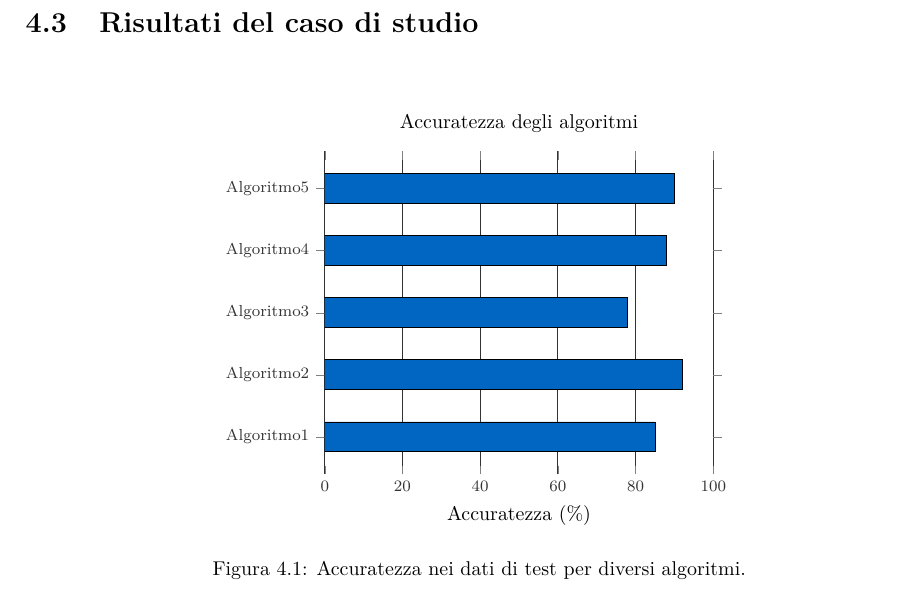
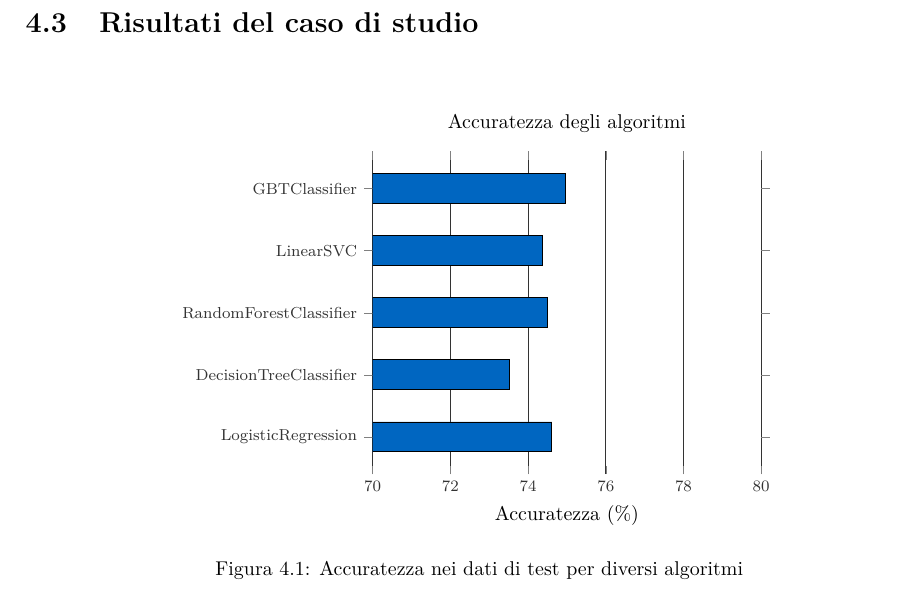
Before and after one commit to adonadello/thesis-latex, a LaTeX thesis (main.tex, which reads chapters/chapter3.tex): part of page 47 of 51, cut so that both start at the same text. Compiled offline with pdfLaTeX.

Commit message:
Fitting nel grafico degli algortimi

```diff
--- a/chapters/chapter3.tex
+++ b/chapters/chapter3.tex
@@ -92,11 +92,11 @@ Questo dataset è bilanciato e comprende 21 variabili:
   \begin{axis}[
       title={Accuratezza degli algoritmi},
       xlabel={Accuratezza (\%)},
-      symbolic y coords={Algoritmo1, Algoritmo2, Algoritmo3, Algoritmo4, Algoritmo5},
+      symbolic y coords={LogisticRegression, DecisionTreeClassifier, RandomForestClassifier, LinearSVC, GBTClassifier},
       ytick=data,
       xbar,
       bar width=15pt,
-      xmin=0, xmax=100,
+      xmin=70, xmax=80,
       enlarge y limits=0.15,
       legend style={at={(0.5,-0.15)}, anchor=north, legend columns=-1, draw=none},
       xmajorgrids=true, ymajorgrids=false,
@@ -106,10 +106,10 @@ Questo dataset è bilanciato e comprende 21 variabili:
   ]
 
   % Aggiungi i dati del tuo CSV qui (sostituisci con i tuoi valori)
-  \addplot[fill=barcolor, draw=black] coordinates {(85,Algoritmo1) (92,Algoritmo2) (78,Algoritmo3) (88,Algoritmo4) (90,Algoritmo5)};
+  \addplot[fill=barcolor, draw=black] coordinates {(74.61157024793389,LogisticRegression) (73.5112160566706,DecisionTreeClassifier) (74.48993949627128,RandomForestClassifier) (74.36127508854782,LinearSVC) (74.95147469582919,GBTClassifier)};
 
   \end{axis}
   \end{tikzpicture}
-  \caption{Accuratezza nei dati di test per diversi algoritmi.}
+  \caption{Accuratezza nei dati di test per diversi algoritmi}
   \label{fig:accuratezza_algoritmi}
-  \end{figure}
+\end{figure}
```
Also changed, not shown: main.pdf.
